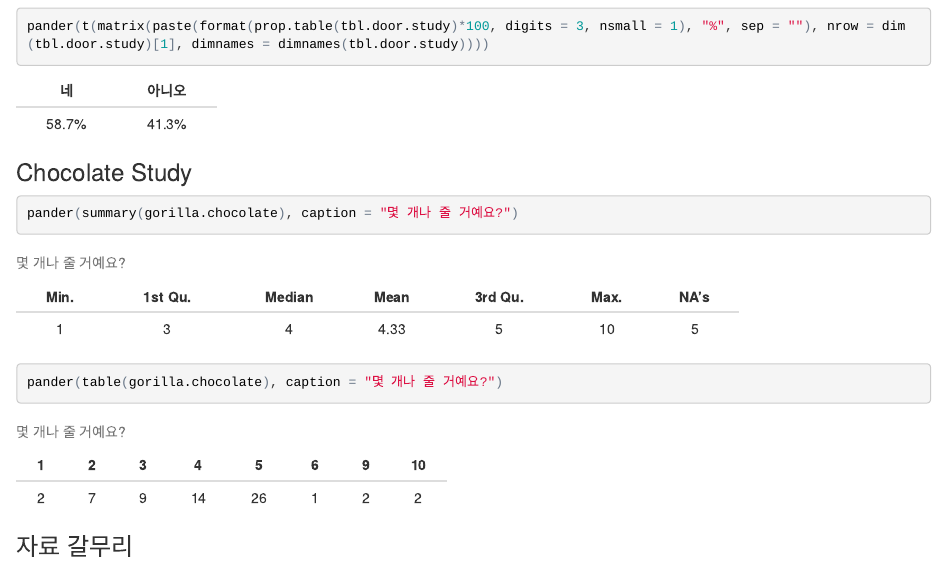
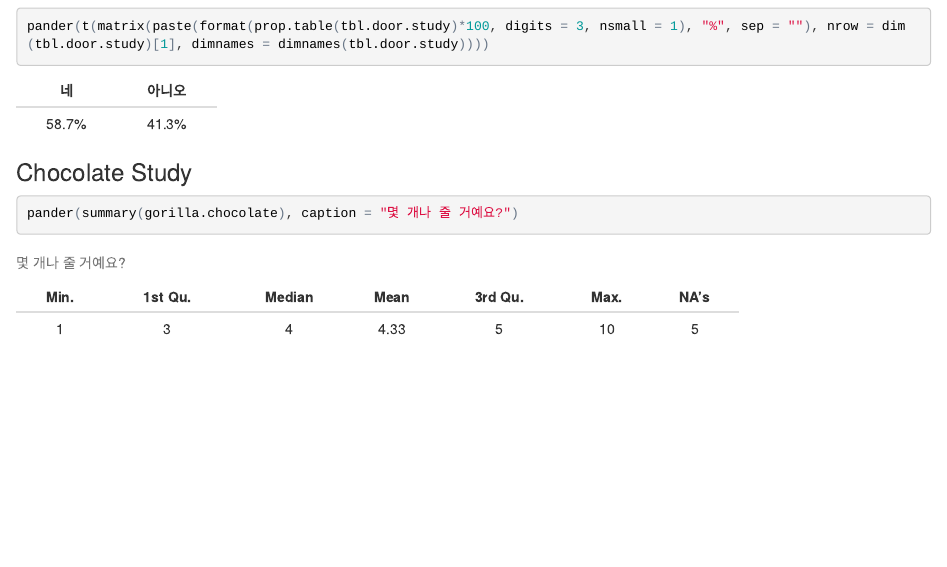
Before and after one commit to kwlee58/class201502, an R Markdown document (R/gorilla_1130.Rmd): the page in a window 1100 px wide, from 3300 px down. The pictures show the output file R/gorilla_1130.html that the author committed with the source, opened offline.

Commit message:
Gorilla modified

````diff
--- a/R/gorilla_1130.Rmd
+++ b/R/gorilla_1130.Rmd
@@ -83,7 +83,6 @@
 
 ```{r, chocolate}
 pander(summary(gorilla.chocolate), caption = "몇 개나 줄 거예요?")
-pander(table(gorilla.chocolate), caption = "몇 개나 줄 거예요?")
 ```
 
 
````
Also changed, not shown: R/gorilla_1130.html, R/gorilla_1130.rda.
